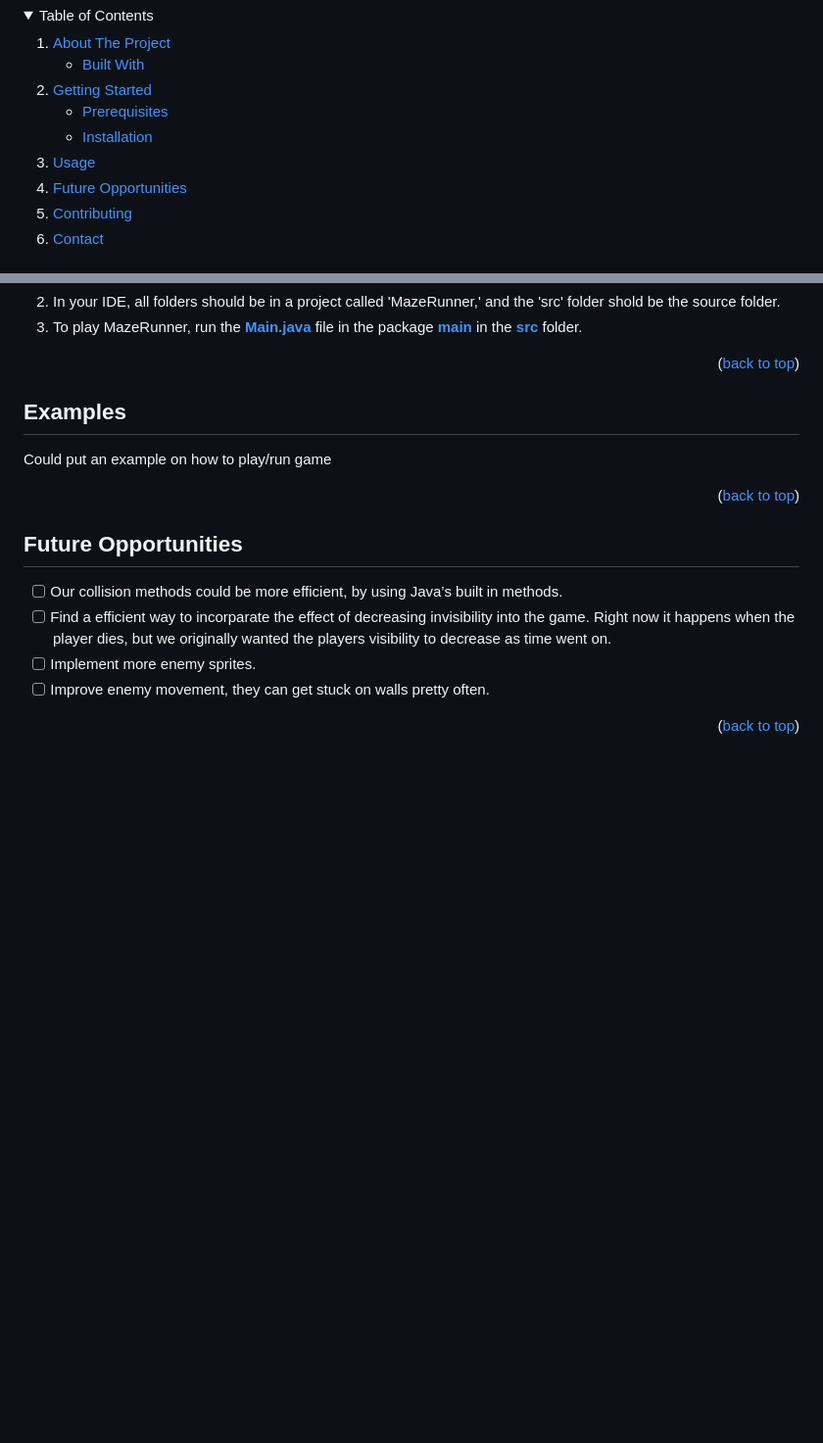
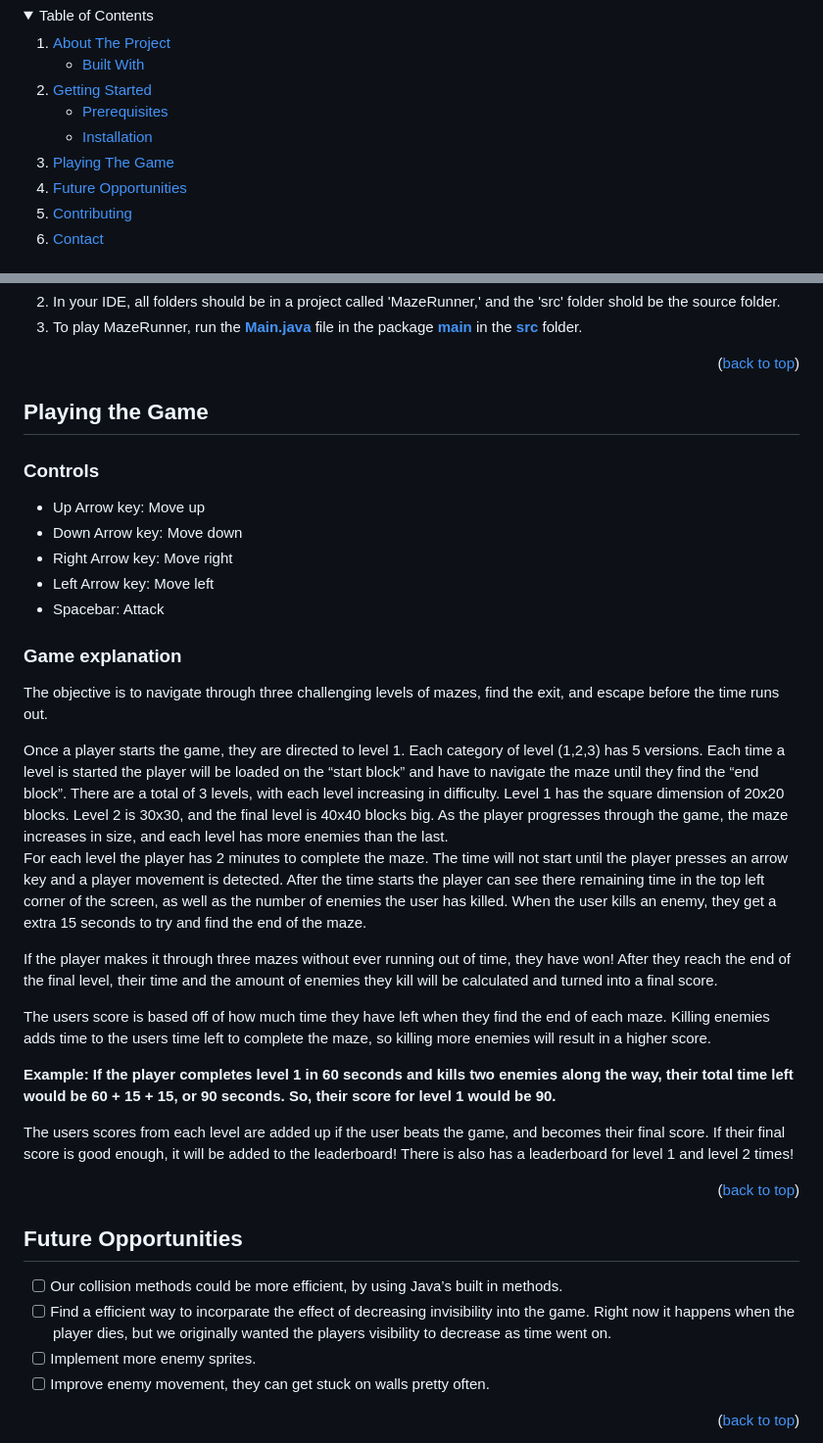
Before and after one commit to CanFam23/MazeRunner, a Markdown page: README.md, 2 parts joined by grey strips. Shown: that part at 98% size. Drawn GitHub-style; folded sections open; blank space fills up the shorter version.

```diff
--- a/README.md
+++ b/README.md
@@ -20,8 +20,8 @@ By '**Control Alt Elite**' - Andrew Denegar, Molly O'Connor, Nick Clouse
         <li><a href="#installation">Installation</a></li>
       </ul>
     </li>
-    <li><a href="#usage">Usage</a></li>
-    <li><a href="#opportunities">Future Opportunities</a></li>
+    <li><a href="#Playing The Game">Playing The Game</a></li>
+    <li><a href="#Future Opportunities">Future Opportunities</a></li>
     <li><a href="#contributing">Contributing</a></li>
     <li><a href="#contact">Contact</a></li>
   </ol>
@@ -72,10 +72,27 @@ The following folders are needed to run the game:
 
 <p align="right">(<a href="#readme-top">back to top</a>)</p>
 
-<!-- Opportunities -->
-## Examples
+<!-- Playing the Game -->
+## Playing the Game
 
-Could put an example on how to play/run game
+### Controls
+* Up Arrow key: Move up
+* Down Arrow key: Move down
+* Right Arrow key: Move right
+* Left Arrow key: Move left
+* Spacebar: Attack
+
+### Game explanation
+<p> The objective is to navigate through three challenging levels of mazes, find the exit, and escape before the time runs out.  </p>
+<p></p>Once a player starts the game, they are directed to level 1. Each category of level (1,2,3) has 5 versions. Each time a level is started the player will be loaded on the “start block” and have to navigate the maze until they find the “end block”. There are a total of 3 levels, with each level increasing in difficulty.  Level 1 has the square dimension of 20x20 blocks. Level 2 is 30x30, and the final level is 40x40 blocks big. As the player progresses through the game, the maze increases in size, and each level has more enemies than the last. </p>
+
+<p>For each level the player has 2 minutes to complete the maze. The time will not start until the player presses an arrow key and a player movement is detected. After the time starts the player can see there remaining time in the top left corner of the screen, as well as the number of enemies the user has killed. When the user kills an enemy, they get a extra 15 seconds to try and find the end of the maze.</p>
+
+<p>If the player makes it through three mazes without ever running out of time, they have won! After they reach the end of the final level, their time and the amount of enemies they kill will be calculated and turned into a final score. </p>
+
+<p>The users score is based off of how much time they have left when they find the end of each maze. Killing enemies adds time to the users time left to complete the maze, so killing more enemies will result in a higher score.</p>
+<p> <b>Example: If the player completes level 1 in 60 seconds and kills two enemies along the way, their total time left would be 60 + 15 + 15, or 90 seconds. So, their score for level 1 would be 90.</b></p>
+<p>The users scores from each level are added up if the user beats the game, and becomes their final score. If their final score is good enough, it will be added to the leaderboard! There is also has a leaderboard for level 1 and level 2 times!</p>
 
 <p align="right">(<a href="#readme-top">back to top</a>)</p>
 
```
Also changed, not shown: other parts of README.md (+1 -1 lines).
